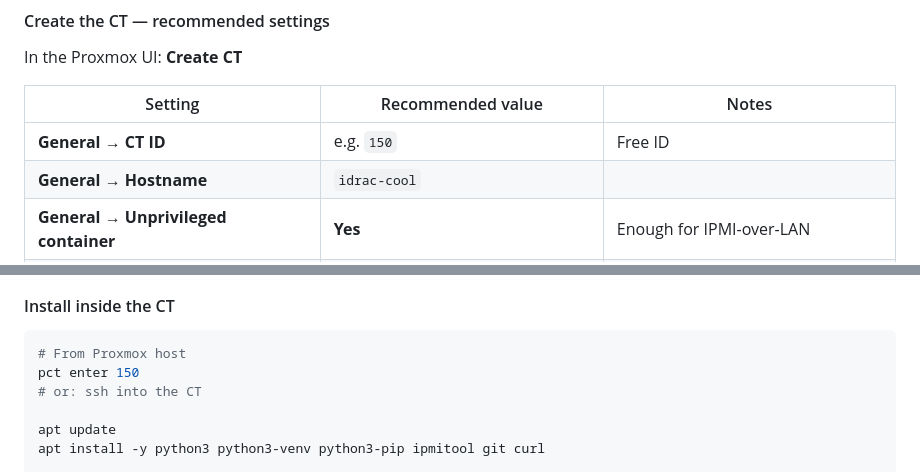
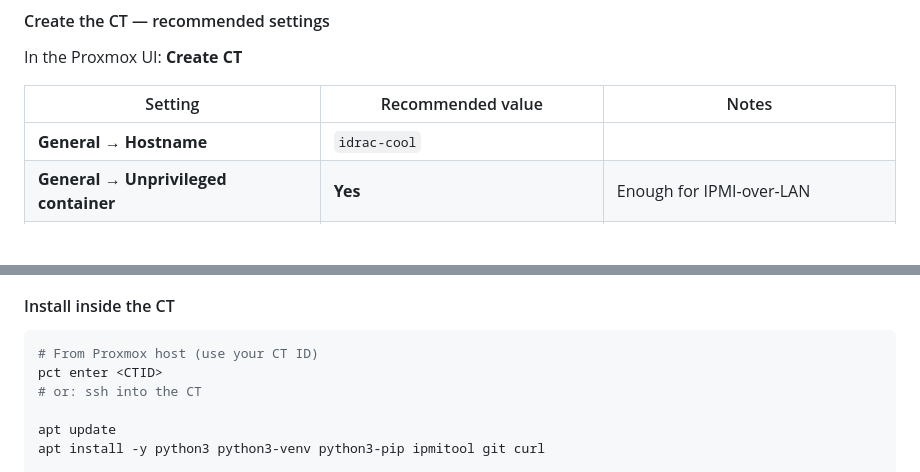
Before and after one commit to stefpeerlings/idrac-cool, a Markdown page: README.md, 2 parts joined by grey strips. GitHub-like rendering; blank space fills up the shorter version.

Commit message:
Remove CT ID from LXC Create CT recommendations.
Hostname and resource picks remain; use whatever free ID Proxmox assigns.

````diff
--- a/README.md
+++ b/README.md
@@ -158,7 +158,6 @@ In the Proxmox UI: **Create CT**
 
 | Setting | Recommended value | Notes |
 |---------|-------------------|--------|
-| **General → CT ID** | e.g. `150` | Free ID |
 | **General → Hostname** | `idrac-cool` | |
 | **General → Unprivileged container** | **Yes** | Enough for IPMI-over-LAN |
 | **General → Nesting** | No | Not required |
@@ -180,8 +179,8 @@ If iDRAC is on a management VLAN, attach the CT to that bridge/VLAN or add a rou
 #### Install inside the CT
 
 ```bash
-# From Proxmox host
-pct enter 150
+# From Proxmox host (use your CT ID)
+pct enter <CTID>
 # or: ssh into the CT
 
 apt update
````
